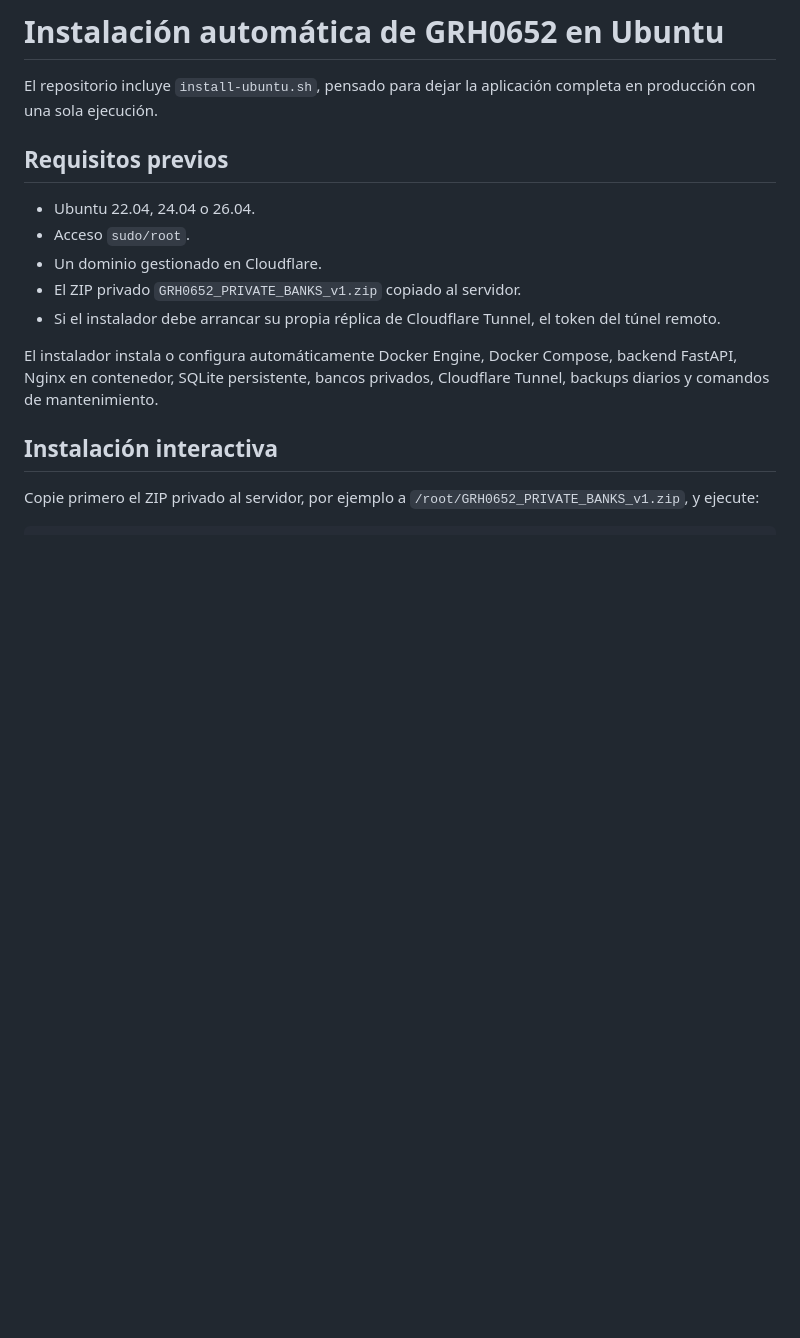
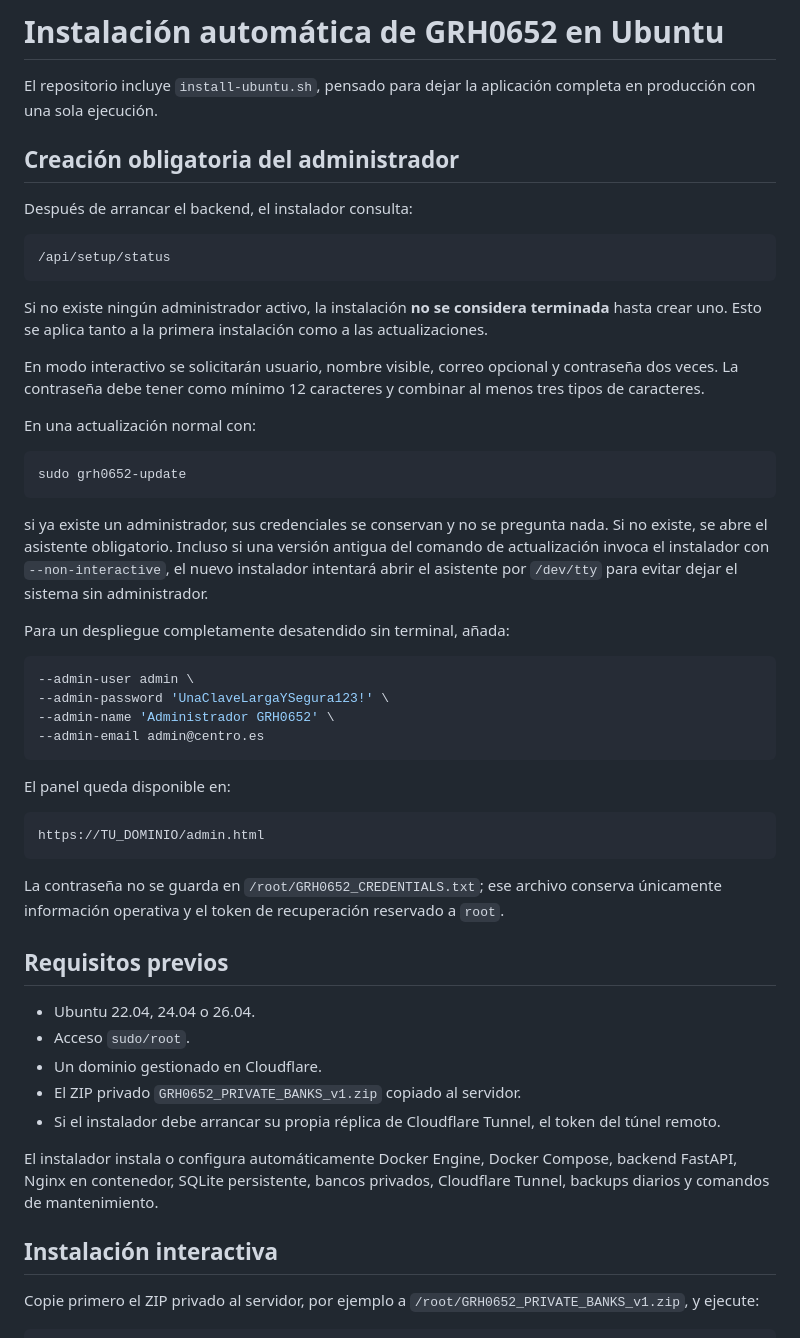
Before and after one commit to atreyu1968/CFGSAF, a Markdown page: grh0652/INSTALL_UBUNTU.md, the part around the change. GitHub-like rendering; blank space fills up the shorter version.

Commit message:
Documenta asistente admin en instalación y actualización

````diff
--- a/grh0652/INSTALL_UBUNTU.md
+++ b/grh0652/INSTALL_UBUNTU.md
@@ -1,6 +1,43 @@
 # Instalación automática de GRH0652 en Ubuntu
 
 El repositorio incluye `install-ubuntu.sh`, pensado para dejar la aplicación completa en producción con una sola ejecución.
+
+## Creación obligatoria del administrador
+
+Después de arrancar el backend, el instalador consulta:
+
+```text
+/api/setup/status
+```
+
+Si no existe ningún administrador activo, la instalación **no se considera terminada** hasta crear uno. Esto se aplica tanto a la primera instalación como a las actualizaciones.
+
+En modo interactivo se solicitarán usuario, nombre visible, correo opcional y contraseña dos veces. La contraseña debe tener como mínimo 12 caracteres y combinar al menos tres tipos de caracteres.
+
+En una actualización normal con:
+
+```bash
+sudo grh0652-update
+```
+
+si ya existe un administrador, sus credenciales se conservan y no se pregunta nada. Si no existe, se abre el asistente obligatorio. Incluso si una versión antigua del comando de actualización invoca el instalador con `--non-interactive`, el nuevo instalador intentará abrir el asistente por `/dev/tty` para evitar dejar el sistema sin administrador.
+
+Para un despliegue completamente desatendido sin terminal, añada:
+
+```bash
+--admin-user admin \
+--admin-password 'UnaClaveLargaYSegura123!' \
+--admin-name 'Administrador GRH0652' \
+--admin-email admin@centro.es
+```
+
+El panel queda disponible en:
+
+```text
+https://TU_DOMINIO/admin.html
+```
+
+La contraseña no se guarda en `/root/GRH0652_CREDENTIALS.txt`; ese archivo conserva únicamente información operativa y el token de recuperación reservado a `root`.
 
 ## Requisitos previos
 
````
